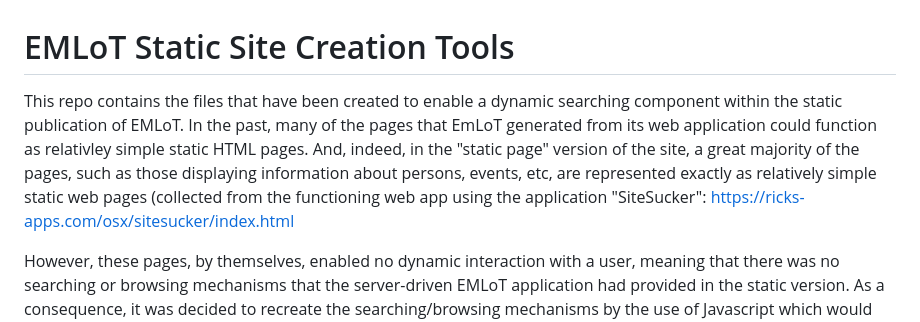
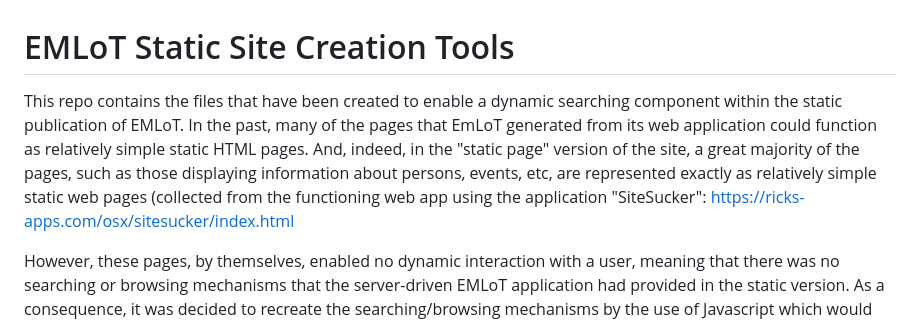
Before and after one commit to johnBradley501/emlot-static, a Markdown page: README.md, the part around the change. Drawn GitHub-style.

Commit message:
Update README.md
fix typing mistake

```diff
--- a/README.md
+++ b/README.md
@@ -1,5 +1,5 @@
 # EMLoT Static Site Creation Tools
-This repo contains the files that have been created to enable a dynamic searching component within the static publication of EMLoT.  In the past, many of the pages that EmLoT generated from its web application could function as relativley simple static HTML pages.  And, indeed, in the "static page" version of the site, a great majority of the pages, such as those displaying information about persons, events, etc, are represented exactly as relatively simple static web pages (collected from the functioning web app using the application "SiteSucker": https://ricks-apps.com/osx/sitesucker/index.html
+This repo contains the files that have been created to enable a dynamic searching component within the static publication of EMLoT.  In the past, many of the pages that EmLoT generated from its web application could function as relatively simple static HTML pages.  And, indeed, in the "static page" version of the site, a great majority of the pages, such as those displaying information about persons, events, etc, are represented exactly as relatively simple static web pages (collected from the functioning web app using the application "SiteSucker": https://ricks-apps.com/osx/sitesucker/index.html
 
 However, these pages, by themselves, enabled no dynamic interaction with a user, meaning that there was no searching or browsing mechanisms that the server-driven EMLoT application had provided in the static version. As a consequence, it was decided to recreate the searching/browsing mechanisms by the use of Javascript which would operate wholely in the browser.  Most of the code here supports the creation of this browser based searching/browsing mechanism.  These materials can can be found in the static site at /db/browse: the "Keyword Search" and "Browse" (a facetted browsing mechanism) tabs.
 
```
